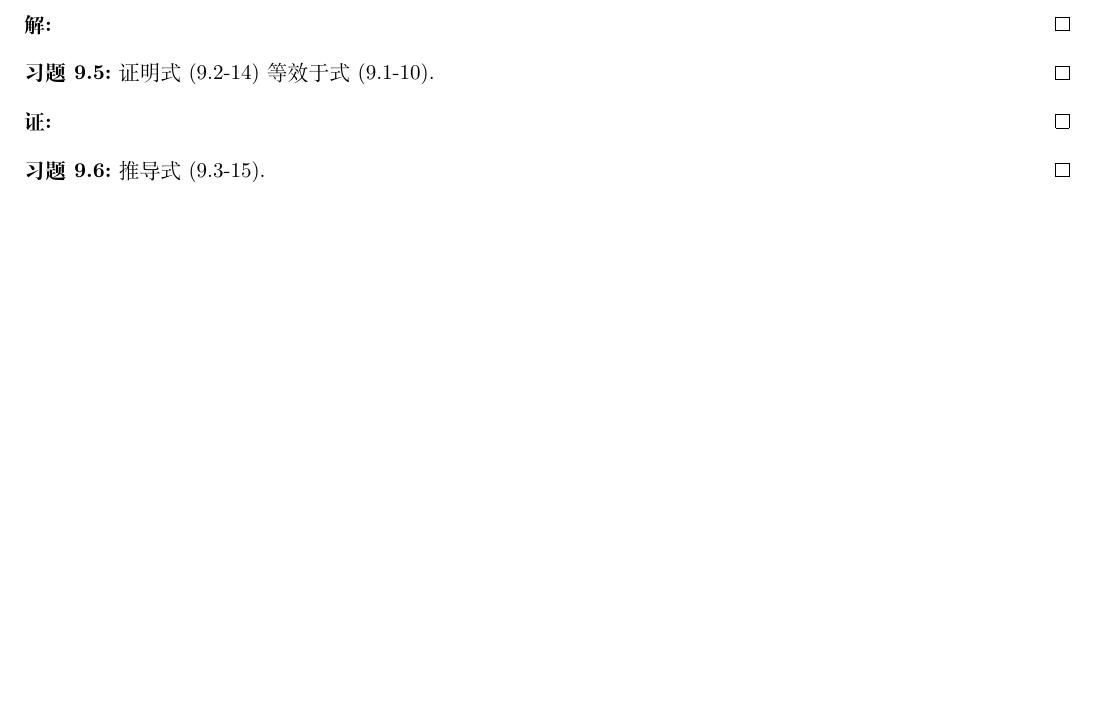
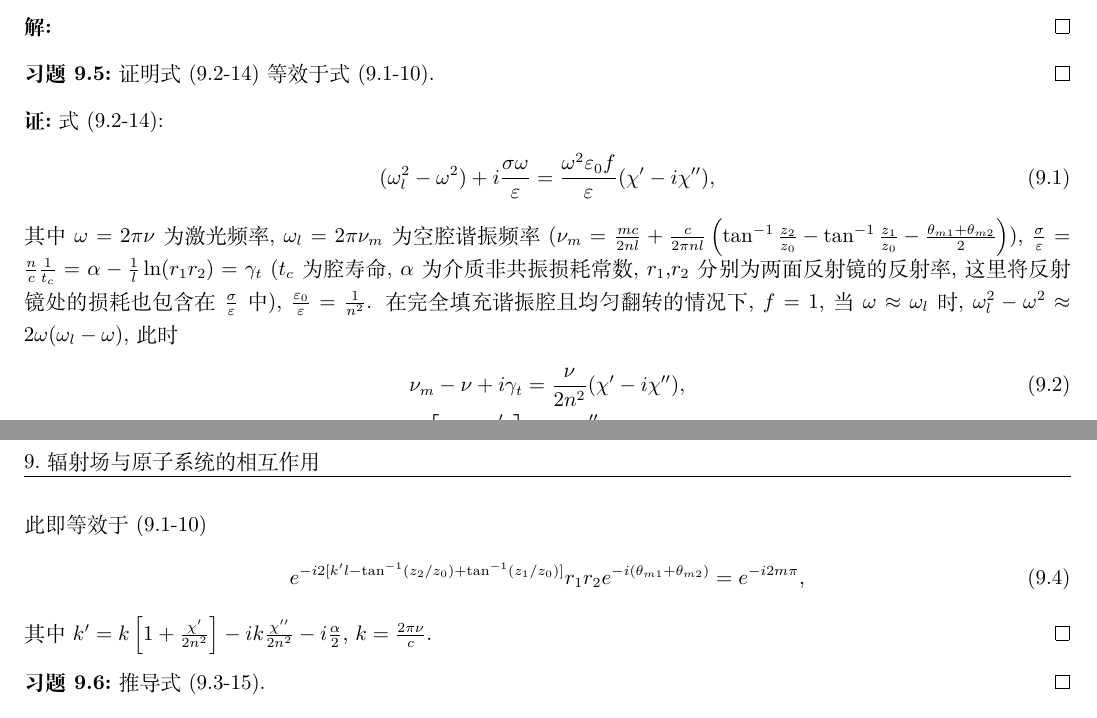
Before and after one commit to Chen-Jialin/Quantum-Electronics-Assignments, a LaTeX document (chap-9.tex): part of the page before the commit and two parts of pages 1 and 2 of 2 after it, the two joined at a grey line, cut so that both start at the same text, the shorter picture padded with empty space. Compiled offline with XeLaTeX.

Commit message:
9.5 finished

```diff
--- a/chap-9.tex
+++ b/chap-9.tex
@@ -41,7 +41,21 @@
     证明式 (9.2-14) 等效于式 (9.1-10).
 \end{exe}
 \begin{pf}
-
+    式 (9.2-14):
+    \begin{align}
+        (\omega_l^2-\omega^2)+i\frac{\sigma\omega}{\varepsilon}=\frac{\omega^2\varepsilon_0f}{\varepsilon}(\chi'-i\chi''),
+    \end{align}
+    其中 $\omega=2\pi\nu$ 为激光频率, $\omega_l=2\pi\nu_m$ 为空腔谐振频率 ($\nu_m=\frac{mc}{2nl}+\frac{c}{2\pi nl}\left(\tan^{-1}\frac{z_2}{z_0}-\tan^{-1}\frac{z_1}{z_0}-\frac{\theta_{m1}+\theta_{m2}}{2}\right)$), $\frac{\sigma}{\varepsilon}=\frac{n}{c}\frac{1}{t_c}=\alpha-\frac{1}{l}\ln(r_1r_2)=\gamma_t$ ($t_c$ 为腔寿命, $\alpha$ 为介质非共振损耗常数, $r_1$,$r_2$ 分别为两面反射镜的反射率, 这里将反射镜处的损耗也包含在 $\frac{\sigma}{\varepsilon}$ 中), $\frac{\varepsilon_0}{\varepsilon}=\frac{1}{n^2}$.
+    在完全填充谐振腔且均匀翻转的情况下, $f=1$, 当 $\omega\approx\omega_l$ 时, $\omega_l^2-\omega^2\approx 2\omega(\omega_l-\omega)$, 此时
+    \begin{gather}
+        \nu_m-\nu+i\gamma_t=\frac{\nu}{2n^2}(\chi'-i\chi''),\\
+        \Longrightarrow\nu\left[1+\frac{\chi'}{2n^2}\right]-i\nu\frac{\chi''}{2n^2}-i\frac{\gamma_t}{2}=\nu_m,
+    \end{gather}
+    此即等效于 (9.1-10)
+    \begin{align}
+        e^{-i2[k'l-\tan^{-1}(z_2/z_0)+\tan^{-1}(z_1/z_0)]}r_1r_2e^{-i(\theta_{m1}+\theta_{m2})}=e^{-i2m\pi},
+    \end{align}
+    其中 $k'=k\left[1+\frac{\chi'}{2n^2}\right]-ik\frac{\chi''}{2n^2}-i\frac{\alpha}{2}$, $k=\frac{2\pi\nu}{c}$.
 \end{pf}
 
 \begin{exe}
```
